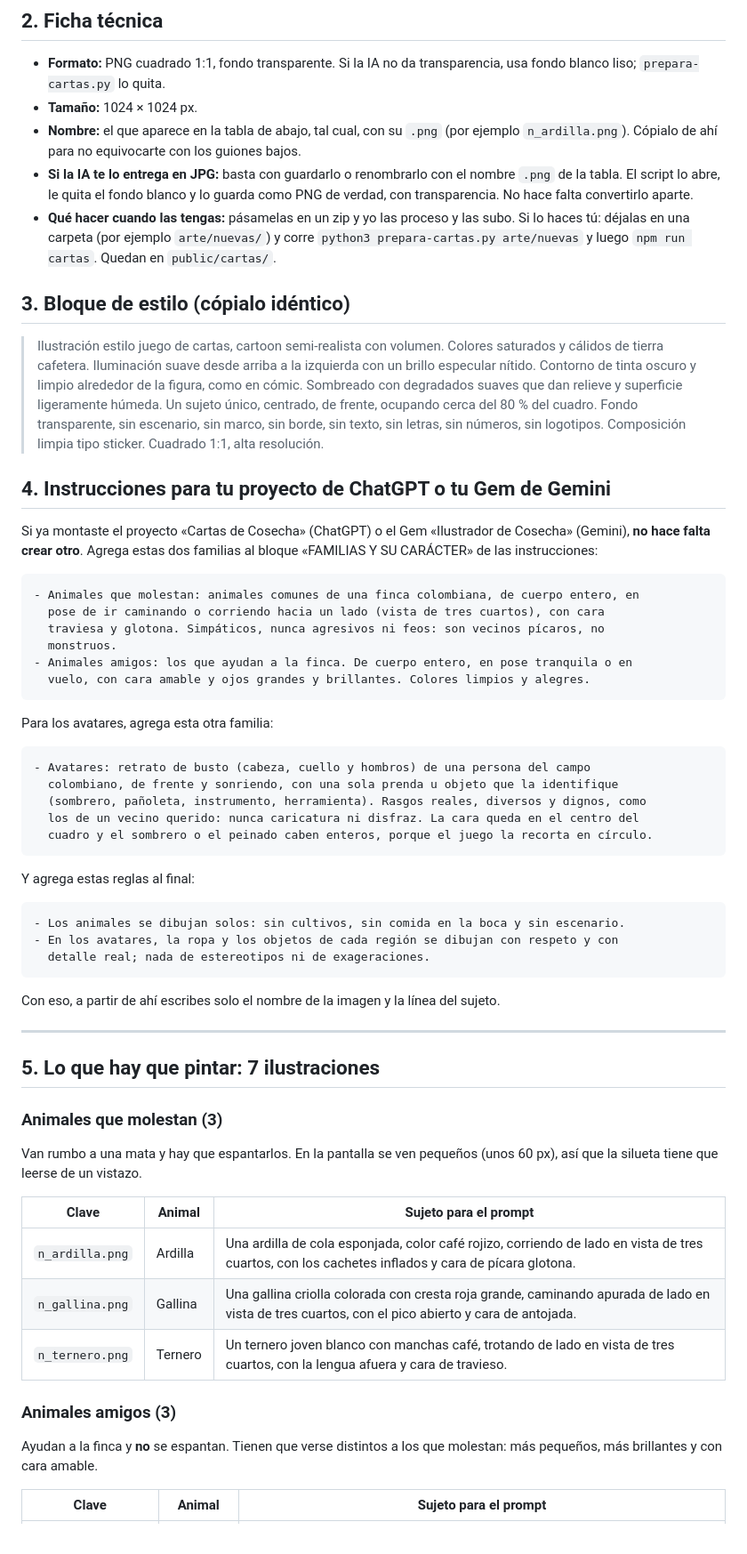
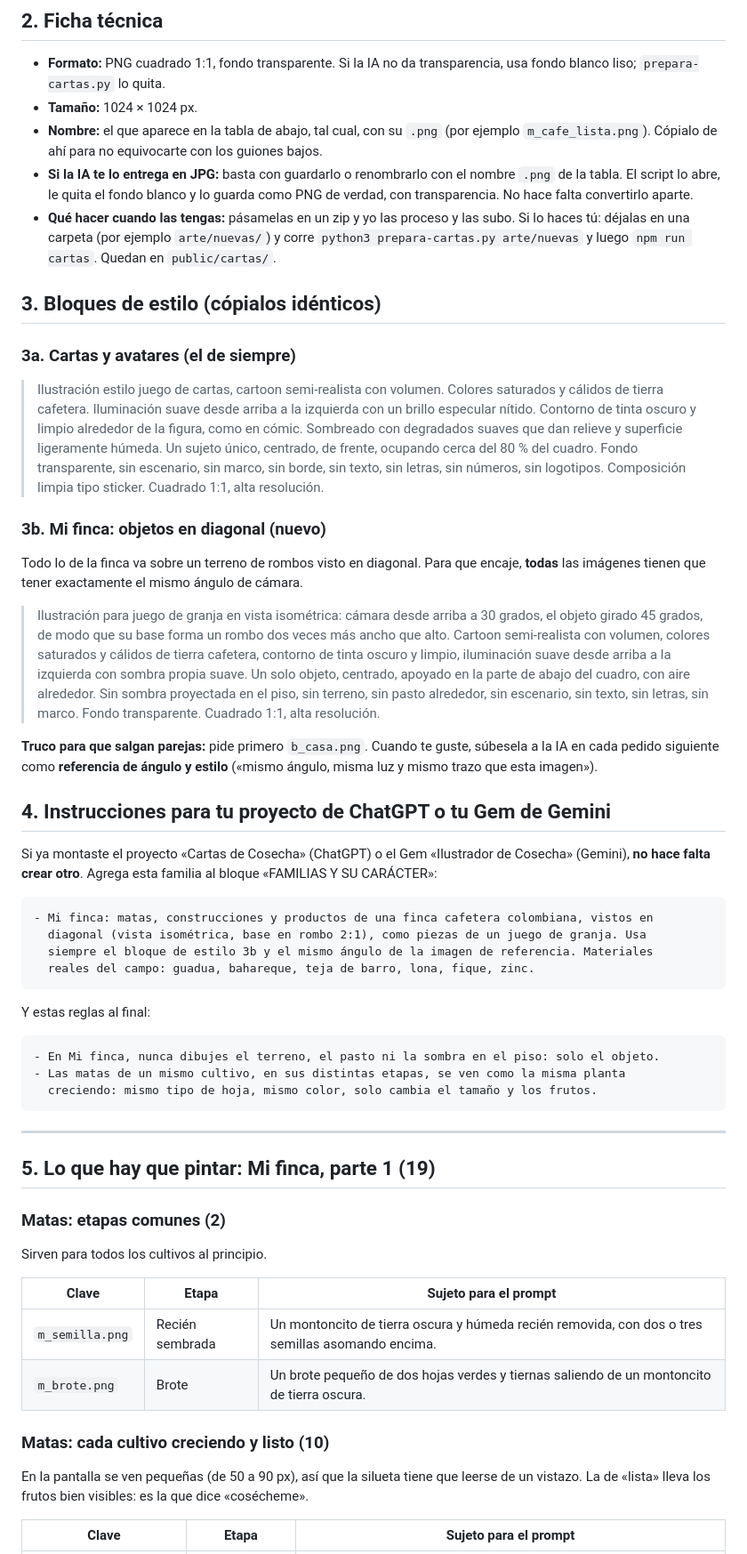
Before and after one commit to titicent/Cosecha_Game, a Markdown page: GUIA-ILUSTRACIONES.md, the part around one of its changes. Shown at 89% size. Rendered like a GitHub page.

Commit message:
Diseño de Mi finca para validar y su guía de ilustraciones
Co-Authored-By: Claude Opus 5.5 <noreply@anthropic.com>
Claude-Session: https://claude.ai/code/session_018WF81QxXjwt7KXbbpmrECt

````diff
--- a/GUIA-ILUSTRACIONES.md
+++ b/GUIA-ILUSTRACIONES.md
@@ -36,7 +35,7 @@ fondo en `public/cartas/` y los avatares ya salen en el selector del nombre.
   blanco liso; `prepara-cartas.py` lo quita.
 - **Tamaño:** 1024 × 1024 px.
 - **Nombre:** el que aparece en la tabla de abajo, tal cual, con su `.png`
-  (por ejemplo `n_ardilla.png`). Cópialo de ahí para no equivocarte con los guiones bajos.
+  (por ejemplo `m_cafe_lista.png`). Cópialo de ahí para no equivocarte con los guiones bajos.
 - **Si la IA te lo entrega en JPG:** basta con guardarlo o renombrarlo con el nombre `.png` de la
   tabla. El script lo abre, le quita el fondo blanco y lo guarda como PNG de verdad, con
   transparencia. No hace falta convertirlo aparte.
@@ -44,7 +43,9 @@ fondo en `public/cartas/` y los avatares ya salen en el selector del nombre.
   déjalas en una carpeta (por ejemplo `arte/nuevas/`) y corre
   `python3 prepara-cartas.py arte/nuevas` y luego `npm run cartas`. Quedan en `public/cartas/`.
 
-## 3. Bloque de estilo (cópialo idéntico)
+## 3. Bloques de estilo (cópialos idénticos)
+
+### 3a. Cartas y avatares (el de siempre)
 
 > Ilustración estilo juego de cartas, cartoon semi-realista con volumen. Colores saturados y
 > cálidos de tierra cafetera. Iluminación suave desde arriba a la izquierda con un brillo
@@ -54,60 +55,60 @@ fondo en `public/cartas/` y los avatares ya salen en el selector del nombre.
 > escenario, sin marco, sin borde, sin texto, sin letras, sin números, sin logotipos.
 > Composición limpia tipo sticker. Cuadrado 1:1, alta resolución.
 
+### 3b. Mi finca: objetos en diagonal (nuevo)
+
+Todo lo de la finca va sobre un terreno de rombos visto en diagonal. Para que encaje, **todas** las
+imágenes tienen que tener exactamente el mismo ángulo de cámara.
+
+> Ilustración para juego de granja en vista isométrica: cámara desde arriba a 30 grados, el
+> objeto girado 45 grados, de modo que su base forma un rombo dos veces más ancho que alto.
+> Cartoon semi-realista con volumen, colores saturados y cálidos de tierra cafetera, contorno de
+> tinta oscuro y limpio, iluminación suave desde arriba a la izquierda con sombra propia suave.
+> Un solo objeto, centrado, apoyado en la parte de abajo del cuadro, con aire alrededor. Sin
+> sombra proyectada en el piso, sin terreno, sin pasto alrededor, sin escenario, sin texto, sin
+> letras, sin marco. Fondo transparente. Cuadrado 1:1, alta resolución.
+
+**Truco para que salgan parejas:** pide primero `b_casa.png`. Cuando te guste, súbesela a la IA
+en cada pedido siguiente como **referencia de ángulo y estilo** («mismo ángulo, misma luz y mismo
+trazo que esta imagen»).
+
 ## 4. Instrucciones para tu proyecto de ChatGPT o tu Gem de Gemini
 
 Si ya montaste el proyecto «Cartas de Cosecha» (ChatGPT) o el Gem «Ilustrador de Cosecha»
-(Gemini), **no hace falta crear otro**. Agrega estas dos familias al bloque
-«FAMILIAS Y SU CARÁCTER» de las instrucciones:
+(Gemini), **no hace falta crear otro**. Agrega esta familia al bloque «FAMILIAS Y SU CARÁCTER»:
 
 ```
-- Animales que molestan: animales comunes de una finca colombiana, de cuerpo entero, en
-  pose de ir caminando o corriendo hacia un lado (vista de tres cuartos), con cara
-  traviesa y glotona. Simpáticos, nunca agresivos ni feos: son vecinos pícaros, no
-  monstruos.
-- Animales amigos: los que ayudan a la finca. De cuerpo entero, en pose tranquila o en
-  vuelo, con cara amable y ojos grandes y brillantes. Colores limpios y alegres.
+- Mi finca: matas, construcciones y productos de una finca cafetera colombiana, vistos en
+  diagonal (vista isométrica, base en rombo 2:1), como piezas de un juego de granja. Usa
+  siempre el bloque de estilo 3b y el mismo ángulo de la imagen de referencia. Materiales
+  reales del campo: guadua, bahareque, teja de barro, lona, fique, zinc.
 ```
 
-Para los avatares, agrega esta otra familia:
+Y estas reglas al final:
 
 ```
-- Avatares: retrato de busto (cabeza, cuello y hombros) de una persona del campo
-  colombiano, de frente y sonriendo, con una sola prenda u objeto que la identifique
-  (sombrero, pañoleta, instrumento, herramienta). Rasgos reales, diversos y dignos, como
-  los de un vecino querido: nunca caricatura ni disfraz. La cara queda en el centro del
-  cuadro y el sombrero o el peinado caben enteros, porque el juego la recorta en círculo.
+- En Mi finca, nunca dibujes el terreno, el pasto ni la sombra en el piso: solo el objeto.
+- Las matas de un mismo cultivo, en sus distintas etapas, se ven como la misma planta
+  creciendo: mismo tipo de hoja, mismo color, solo cambia el tamaño y los frutos.
 ```
-
-Y agrega estas reglas al final:
-
-```
-- Los animales se dibujan solos: sin cultivos, sin comida en la boca y sin escenario.
-- En los avatares, la ropa y los objetos de cada región se dibujan con respeto y con
-  detalle real; nada de estereotipos ni de exageraciones.
-```
-
-Con eso, a partir de ahí escribes solo el nombre de la imagen y la línea del sujeto.
 
 ---
 
-## 5. Lo que hay que pintar: 7 ilustraciones
+## 5. Lo que hay que pintar: Mi finca, parte 1 (19)
 
-### Animales que molestan (3)
+### Matas: etapas comunes (2)
 
-Van rumbo a una mata y hay que espantarlos. En la pantalla se ven pequeños (unos 60 px), así
-que la silueta tiene que leerse de un vistazo.
+Sirven para todos los cultivos al principio.
 
-| Clave | Animal | Sujeto para el prompt |
+| Clave | Etapa | Sujeto para el prompt |
 |---|---|---|
-| `n_ardilla.png` | Ardilla | Una ardilla de cola esponjada, color café rojizo, corriendo de lado en vista de tres cuartos, con los cachetes inflados y cara de pícara glotona. |
-| `n_gallina.png` | Gallina | Una gallina criolla colorada con cresta roja grande, caminando apurada de lado en vista de tres cuartos, con el pico abierto y cara de antojada. |
-| `n_ternero.png` | Ternero | Un ternero joven blanco con manchas café, trotando de lado en vista de tres cuartos, con la lengua afuera y cara de travieso. |
+| `m_semilla.png` | Recién sembrada | Un montoncito de tierra oscura y húmeda recién removida, con dos o tres semillas asomando encima. |
+| `m_brote.png` | Brote | Un brote pequeño de dos hojas verdes y tiernas saliendo de un montoncito de tierra oscura. |
 
-### Animales amigos (3)
+### Matas: cada cultivo creciendo y listo (10)
 
-Ayudan a la finca y **no** se espantan. Tienen que verse distintos a los que molestan:
-más pequeños, más brillantes y con cara amable.
+En la pantalla se ven pequeñas (de 50 a 90 px), así que la silueta tiene que leerse de un vistazo.
+La de «lista» lleva los frutos bien visibles: es la que dice «cosécheme».
 
-| Clave | Animal | Sujeto para el prompt |
+| Clave | Etapa | Sujeto para el prompt |
 |---|---|---|
````
Also changed, not shown: other parts of GUIA-ILUSTRACIONES.md (+48 -89 lines), MI-FINCA.md (added, +143 -0 lines).
